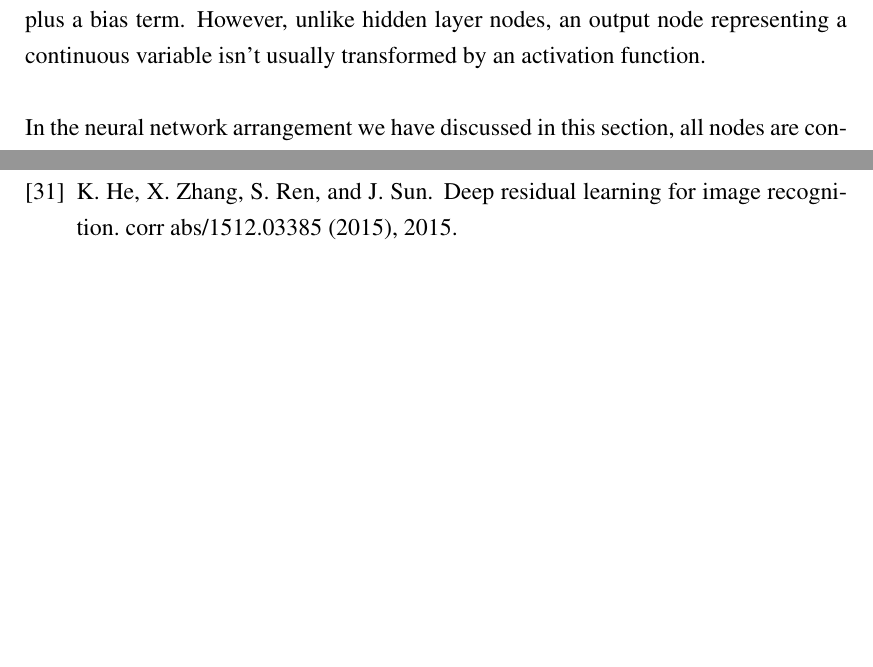
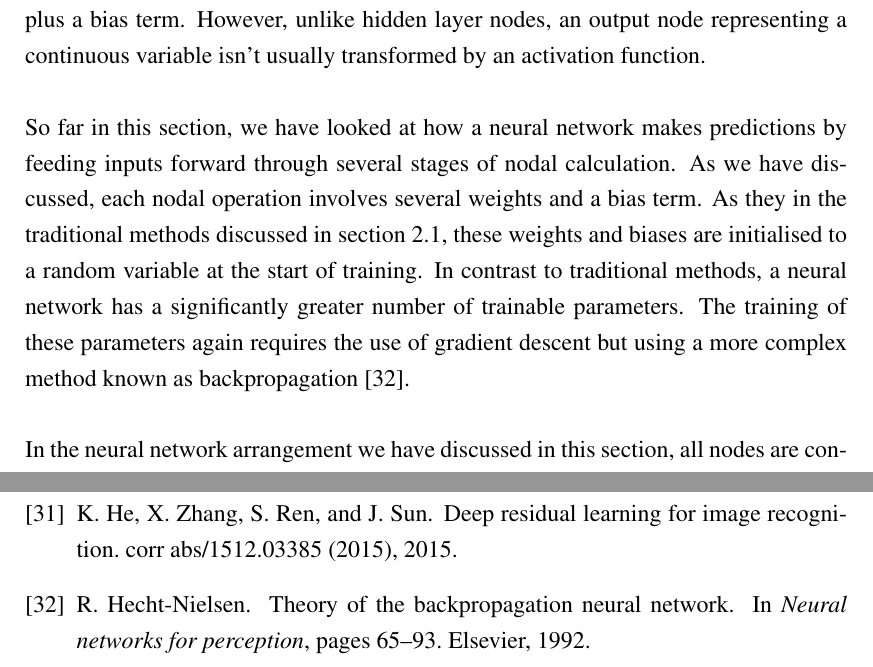
Before and after one commit to dubway420/Surrogate-Machine-Optimisation-and-Learning, a LaTeX thesis (report.tex, which reads chapter3.tex): two parts of pages 34 and 149 of 154, joined at a grey line, cut so that both start at the same text, the shorter picture padded with empty space. Compiled offline with pdfLaTeX; a LaTeX package or settings file that is missing is left out.

Commit message:
started doing backprop

```diff
--- a/chapter3.tex
+++ b/chapter3.tex
@@ -318,7 +318,33 @@ The final part of a neural network is the output layer, shown as red circles in
 Each of the three red output nodes perform a linear combination of the outputs of the final hidden layer (A2N1 and A2N2) and its own unique weights and bias. Once again, each node in the output layer has one weight value for each node in the previous layer, plus a bias term. However, unlike hidden layer nodes, an output node representing a continuous variable isn't usually transformed by an activation function.
 \\
 
-% EXPLANATION OF BACKPROPAGATION
+\noindent
+So far in this section, we have looked at how a neural network makes predictions by feeding inputs forward through several stages of nodal calculation. As we have discussed, each nodal operation involves several weights and a bias term. As they in the traditional methods discussed in section~\ref{supervised}, these weights and biases are initialised to a random variable at the start of training. In contrast to traditional methods, a neural network has a significantly greater number of trainable parameters. The training of these parameters again requires the use of gradient descent but using a more complex method known as backpropagation \cite{hecht1992theory}. \\
+
+%\noindent
+%Backpropagation again requires the use of a loss function that calculates a measure of difference between the predictions of the model and the ground truth labels. In this example we will again use the mean squared error (MSE) loss function as defined in (\ref{mse}), however, this time it must be adapted to calculate the loss for multiple model outputs. \\
+%
+%\begin{equation} \label{mse_multi}
+%	\lambda_{multi\_mse} = \frac{1}{nk}\sum_{i=1}^n \sum_{k=1}^o (y_{ik} - \hat{y_{ik}})^2
+%\end{equation}
+%
+%\noindent
+%Equation~\ref{mse_multi} shows version of the MSE equation adapted for machine learning models with multiple outputs. The inner term calculates the square residual between output k of instance i. This is then calculated for all terms and summed over all n samples each having o number of model predictions in the output layer. \\
+
+%\noindent
+%The gradient descent process is then performed at each node in the network. Like with traditional machine learning models, the trainable model parameters are updated by calculating the gradient of the loss function with regards to each weight and bias value. For the output layer nodes, the process  is similar to that for traditional methods as the prediction is the linear combination of the outputs from the previous layer and the weights \& bias term. For nodes in the hidden layers, an extra mathematical step is required due to the activation functions applied. \\
+%
+%\noindent
+%Lets take the combined output of L1N1 \& A1N1 which was given by (\ref{sigmoid_activation}) , representing the sigmoid activation of the linear combination of model inputs and the weights \& bias term (\ref{L1N1}). \\
+%
+%  \begin{equation} \label{L1N1}
+%  	\hat{y}_{L1N1} = x_1  w_1 + x_2 w_2 + x_3 w_3 + x_4 w_4 + b
+%  \end{equation}
+%
+%\noindent
+%The derivative of the sigmoid output (\ref{sigmoid_activation}) of node A1N1, $\sigma_{A1N1}$, with regards to weight $w_1$ of L1N1 is given by \\
+
+
 
 \noindent
 In the neural network arrangement we have discussed in this section, all nodes are connected to each other, hence it is often referred to as a dense or fully connected neural networks. We have seen one example of a neural network architecture in Figure~\ref{fig:neural}, but in practice this architecture could take a range of forms, with any number of hidden layers and nodes. The optimal arrangement can be determined by the user through experimentation, although there are a few common configurations which have proven effective for a range of problems. \\
```
Also changed, not shown: report.bbl, 3 other files.
